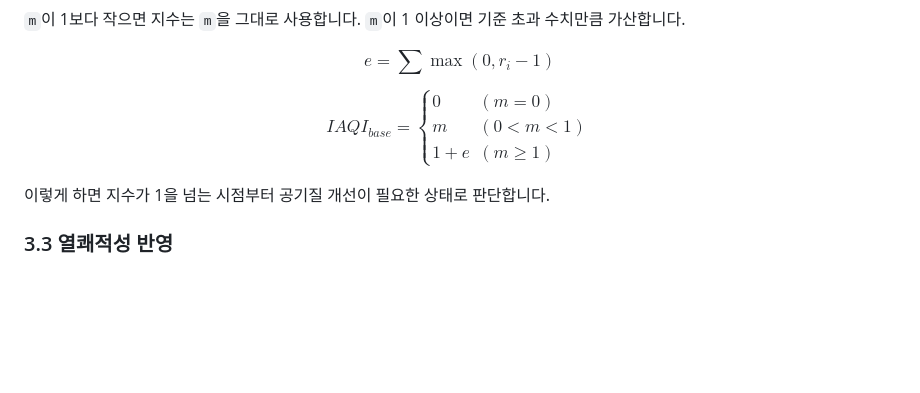
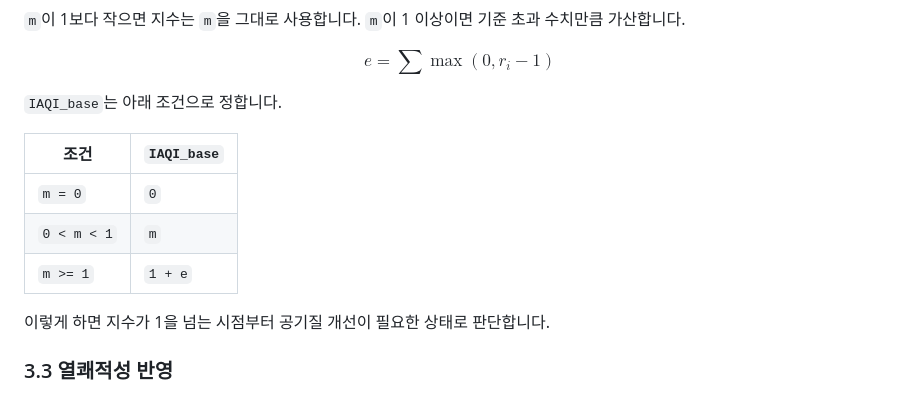
Before and after one commit to genpark36/Cleanair, a Markdown page: docs/APP_OVERVIEW.md, the part around the change. Drawn GitHub-style; blank space fills up the shorter version.

Commit message:
Fix GitHub math rendering in app overview

```diff
--- a/docs/APP_OVERVIEW.md
+++ b/docs/APP_OVERVIEW.md
@@ -102,14 +102,13 @@ $$
 e=\sum \max(0,r_i-1)
 $$
 
-$$
-IAQI_{base}=
-\begin{cases}
-0 & (m=0)\\
-m & (0<m<1)\\
-1+e & (m\geq1)
-\end{cases}
-$$
+`IAQI_base`는 아래 조건으로 정합니다.
+
+| 조건 | `IAQI_base` |
+| --- | --- |
+| `m = 0` | `0` |
+| `0 < m < 1` | `m` |
+| `m >= 1` | `1 + e` |
 
 이렇게 하면 지수가 1을 넘는 시점부터 공기질 개선이 필요한 상태로 판단합니다.
 
```
